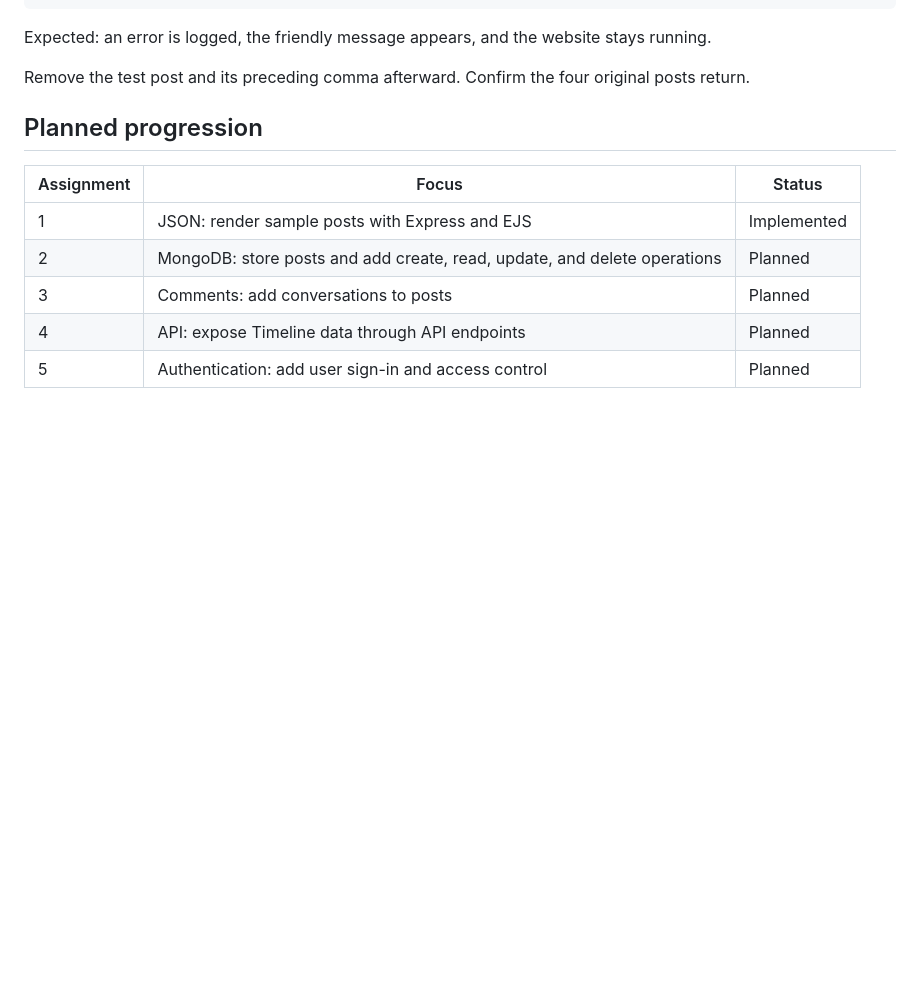
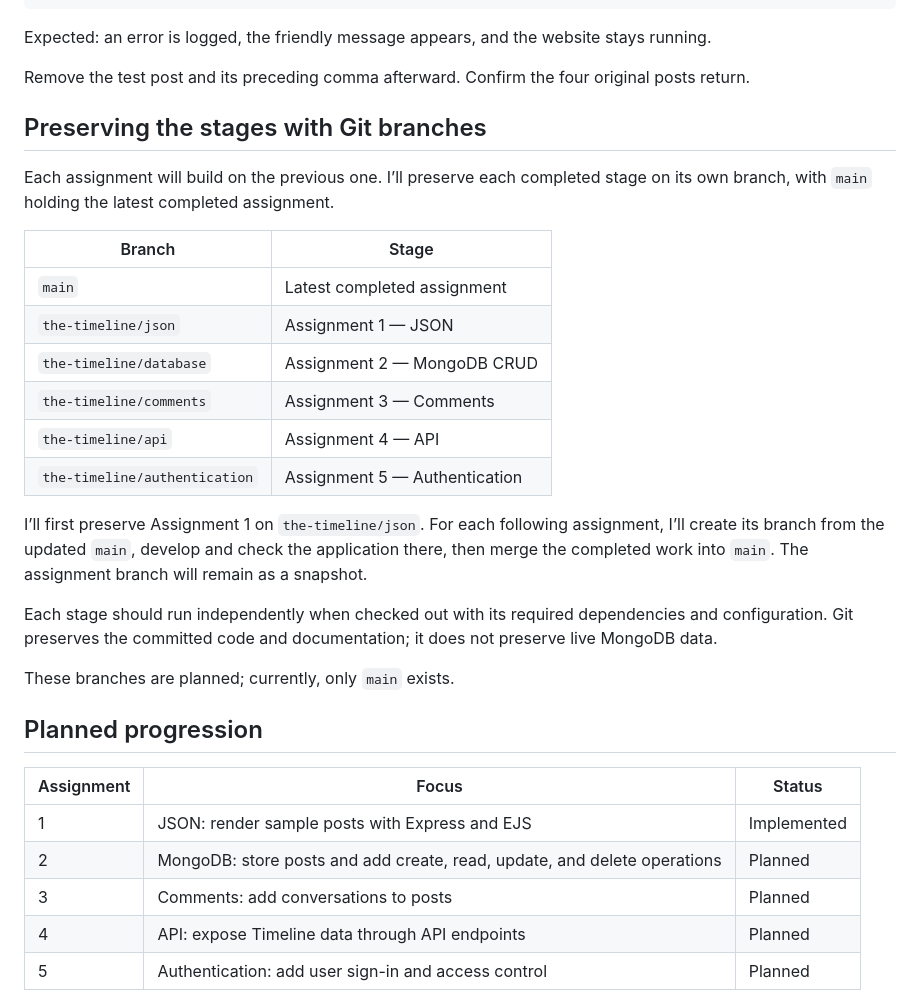
Before and after one commit to stinie/the-timeline, a Markdown page: README.md, the part around the change. Drawn GitHub-style; blank space fills up the shorter version.

Commit message:
Document branch strategy to preserve each assignment stage

```diff
--- a/README.md
+++ b/README.md
@@ -64,6 +64,25 @@ Expected: an error is logged, the friendly message appears, and the website stay
 
 Remove the test post and its preceding comma afterward. Confirm the four original posts return.
 
+## Preserving the stages with Git branches
+
+Each assignment will build on the previous one. I’ll preserve each completed stage on its own branch, with `main` holding the latest completed assignment.
+
+| Branch | Stage |
+| --- | --- |
+| `main` | Latest completed assignment |
+| `the-timeline/json` | Assignment 1 — JSON |
+| `the-timeline/database` | Assignment 2 — MongoDB CRUD |
+| `the-timeline/comments` | Assignment 3 — Comments |
+| `the-timeline/api` | Assignment 4 — API |
+| `the-timeline/authentication` | Assignment 5 — Authentication |
+
+I’ll first preserve Assignment 1 on `the-timeline/json`. For each following assignment, I’ll create its branch from the updated `main`, develop and check the application there, then merge the completed work into `main`. The assignment branch will remain as a snapshot.
+
+Each stage should run independently when checked out with its required dependencies and configuration. Git preserves the committed code and documentation; it does not preserve live MongoDB data.
+
+These branches are planned; currently, only `main` exists.
+
 ## Planned progression
 
 | Assignment | Focus | Status |
```
